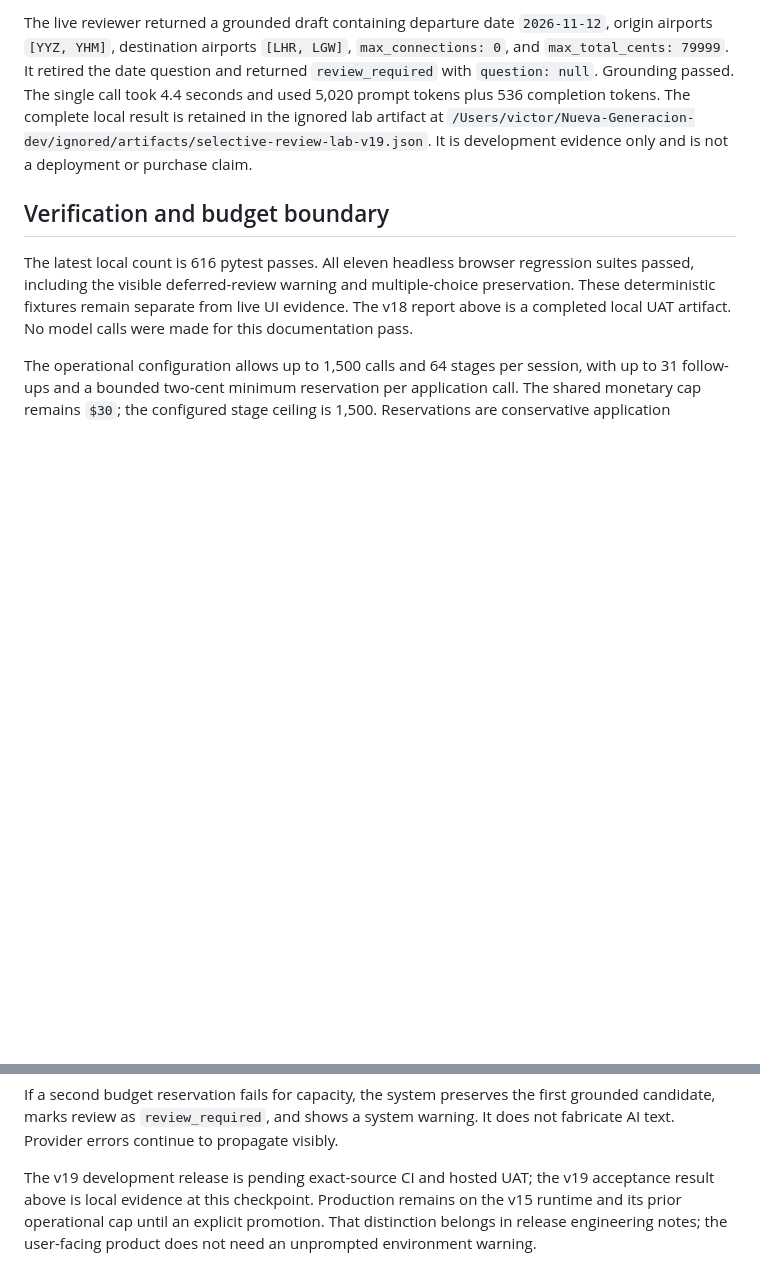
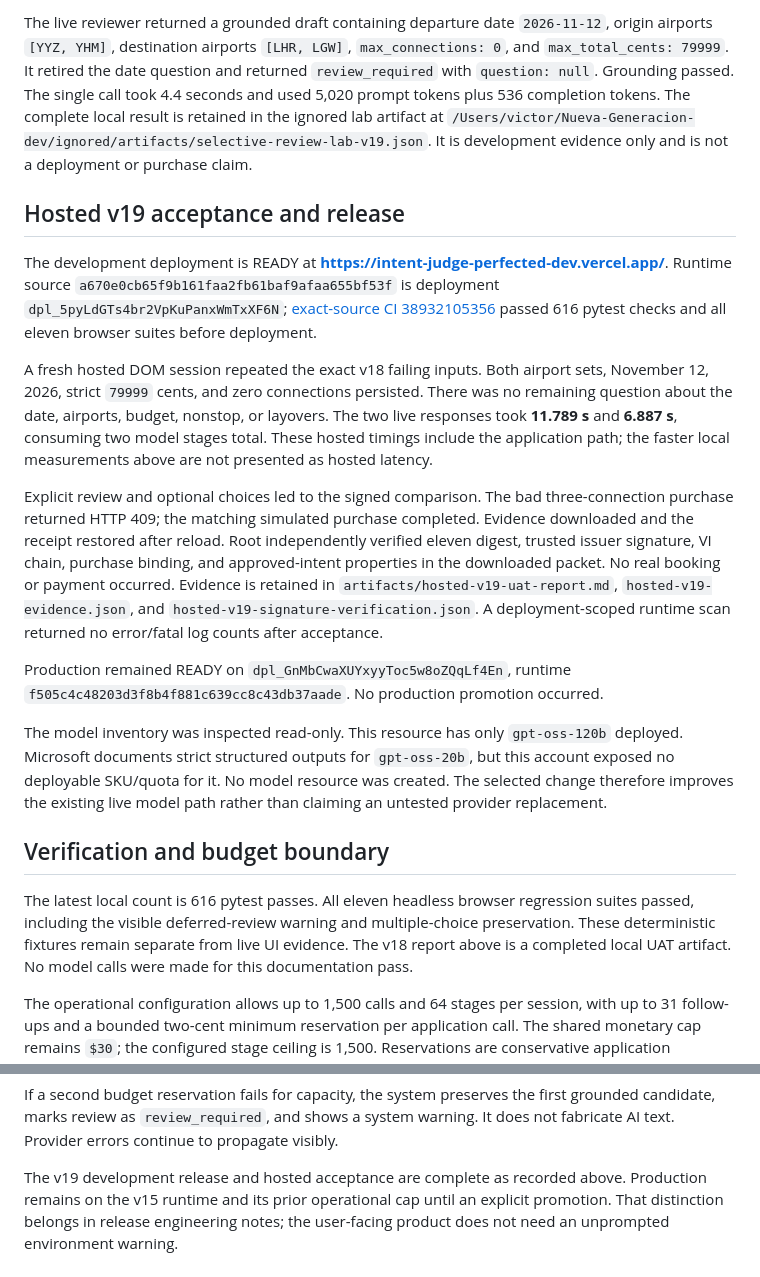
Before and after one commit to aci-commits4u/Nueva-Generacion, a Markdown page: docs/26-fast-conversation.md, 2 parts joined by grey strips. GitHub-like rendering; blank space fills up the shorter version.

Commit message:
Record hosted conversation acceptance and release evidence

```diff
--- a/docs/26-fast-conversation.md
+++ b/docs/26-fast-conversation.md
@@ -150,6 +150,41 @@ artifact at
 `/Users/victor/Nueva-Generacion-dev/ignored/artifacts/selective-review-lab-v19.json`.
 It is development evidence only and is not a deployment or purchase claim.
 
+## Hosted v19 acceptance and release
+
+The development deployment is READY at
+**https://intent-judge-perfected-dev.vercel.app/**. Runtime source
+`a670e0cb65f9b161faa2fb61baf9afaa655bf53f` is deployment
+`dpl_5pyLdGTs4br2VpKuPanxWmTxXF6N`; [exact-source CI
+38932105356](https://github.com/aci-commits4u/Nueva-Generacion/actions/runs/38932105356)
+passed 616 pytest checks and all eleven browser suites before deployment.
+
+A fresh hosted DOM session repeated the exact v18 failing inputs. Both airport
+sets, November 12, 2026, strict `79999` cents, and zero connections persisted.
+There was no remaining question about the date, airports, budget, nonstop, or
+layovers. The two live responses took **11.789 s** and **6.887 s**, consuming
+two model stages total. These hosted timings include the application path;
+the faster local measurements above are not presented as hosted latency.
+
+Explicit review and optional choices led to the signed comparison. The bad
+three-connection purchase returned HTTP 409; the matching simulated purchase
+completed. Evidence downloaded and the receipt restored after reload. Root
+independently verified eleven digest, trusted issuer signature, VI chain,
+purchase binding, and approved-intent properties in the downloaded packet.
+No real booking or payment occurred. Evidence is retained in
+`artifacts/hosted-v19-uat-report.md`, `hosted-v19-evidence.json`, and
+`hosted-v19-signature-verification.json`. A deployment-scoped runtime scan
+returned no error/fatal log counts after acceptance.
+
+Production remained READY on `dpl_GnMbCwaXUYxyyToc5w8oZQqLf4En`, runtime
+`f505c4c48203d3f8b4f881c639cc8c43db37aade`. No production promotion occurred.
+
+The model inventory was inspected read-only. This resource has only
+`gpt-oss-120b` deployed. Microsoft documents strict structured outputs for
+`gpt-oss-20b`, but this account exposed no deployable SKU/quota for it. No model
+resource was created. The selected change therefore improves the existing
+live model path rather than claiming an untested provider replacement.
+
 ## Verification and budget boundary
 
 The latest local count is 616 pytest passes. All eleven headless browser regression suites passed, including the visible
@@ -168,8 +203,8 @@ first grounded candidate, marks review as `review_required`, and shows a
 system warning. It does not fabricate AI text. Provider errors continue to
 propagate visibly.
 
-The v19 development release is pending exact-source CI and hosted UAT;
-the v19 acceptance result above is local evidence at this checkpoint.
+The v19 development release and hosted acceptance are complete as recorded
+above.
 Production remains on the v15 runtime and its prior operational cap until an
 explicit promotion. That distinction belongs in release engineering notes;
 the user-facing product does not need an unprompted environment warning.
```
Also changed, not shown: docs/implementation-status.md (+21 -16 lines).
